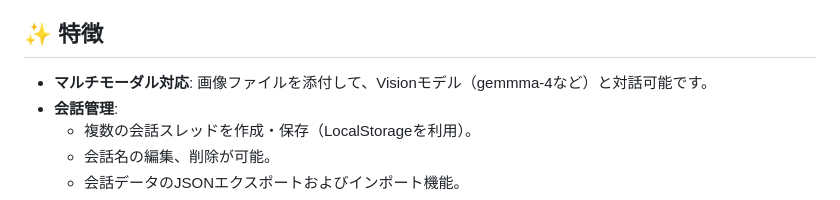
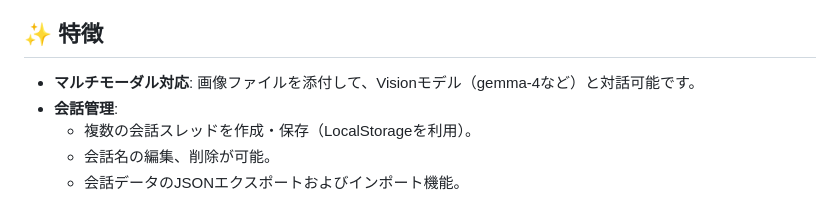
Before and after one commit to YoutechA320U/llama.cpp_SimpleWebUI, a Markdown page: README.md, the part around the change. Drawn GitHub-style.

```diff
--- a/README.md
+++ b/README.md
@@ -8,7 +8,7 @@
 
 ## ✨ 特徴
 
-- **マルチモーダル対応**: 画像ファイルを添付して、Visionモデル（gemmma-4など）と対話可能です。
+- **マルチモーダル対応**: 画像ファイルを添付して、Visionモデル（gemma-4など）と対話可能です。
 - **会話管理**:
     - 複数の会話スレッドを作成・保存（LocalStorageを利用）。
     - 会話名の編集、削除が可能。
```
